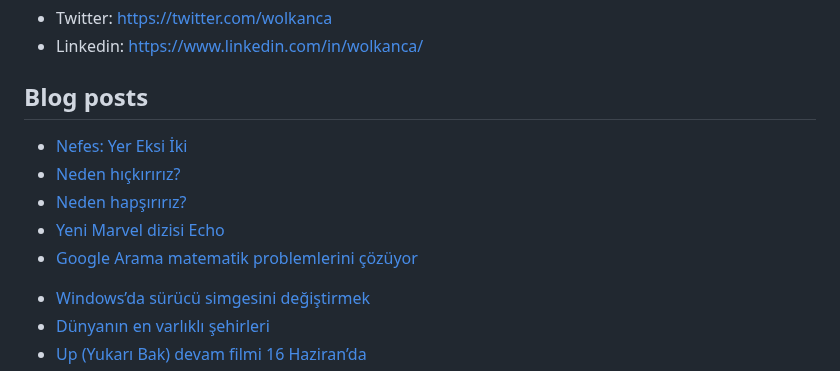
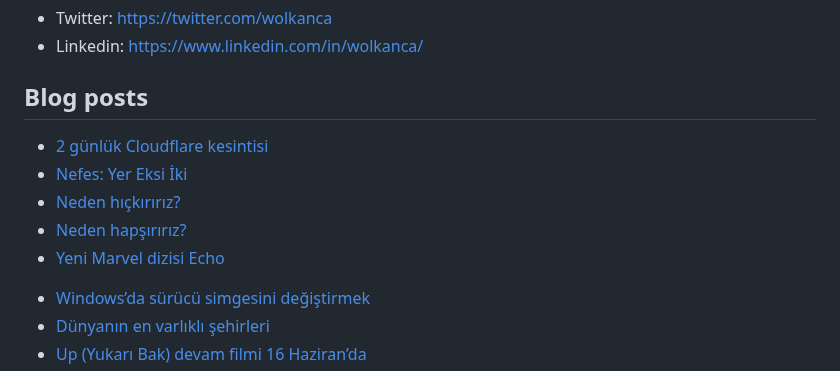
Before and after one commit to wolkanca/volkanyilmaz, a Markdown page: README.md, the part around the change. Drawn GitHub-style.

Commit message:
Updated with the latest blog posts

```diff
--- a/README.md
+++ b/README.md
@@ -11,11 +11,11 @@ Cloudflare Pages. Test. Volkan. https://volkan.pages.dev/
 
 ## Blog posts
 <!-- BLOG-POST-LIST:START -->
+- [2 günlük Cloudflare kesintisi](https://wolkanca.com/2-gunluk-cloudflare-kesintisi/)
 - [Nefes: Yer Eksi İki](https://wolkanca.com/nefes-yer-eksi-iki/)
 - [Neden hıçkırırız?](https://wolkanca.com/neden-hickiririz/)
 - [Neden hapşırırız?](https://wolkanca.com/neden-hapsiririz/)
 - [Yeni Marvel dizisi Echo](https://wolkanca.com/yeni-marvel-dizisi-echo/)
-- [Google Arama matematik problemlerini çözüyor](https://wolkanca.com/google-arama-matematik-problemlerini-cozuyor/)
 <!-- BLOG-POST-LIST:END -->
 
 
```
